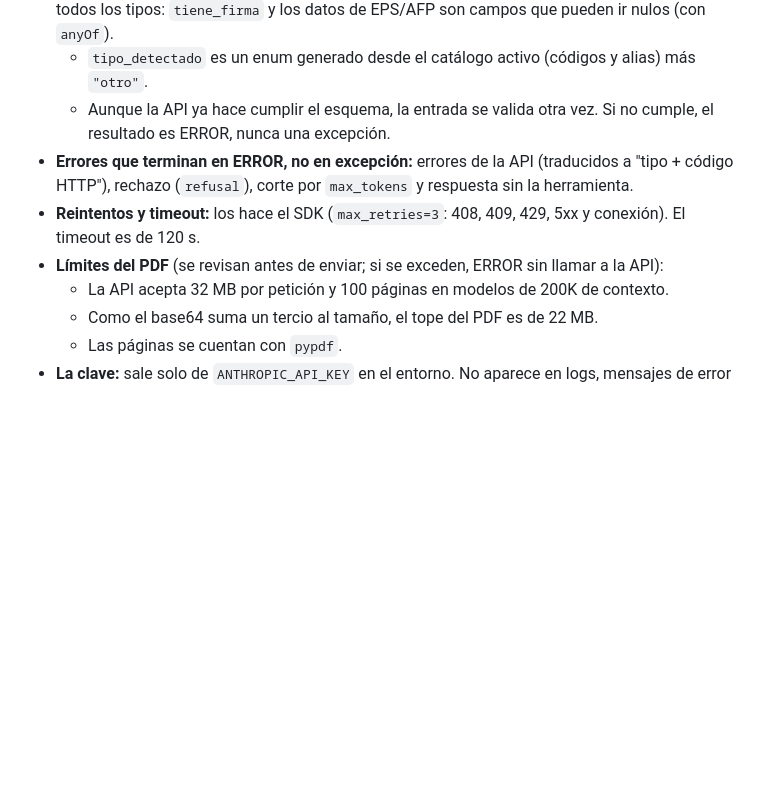
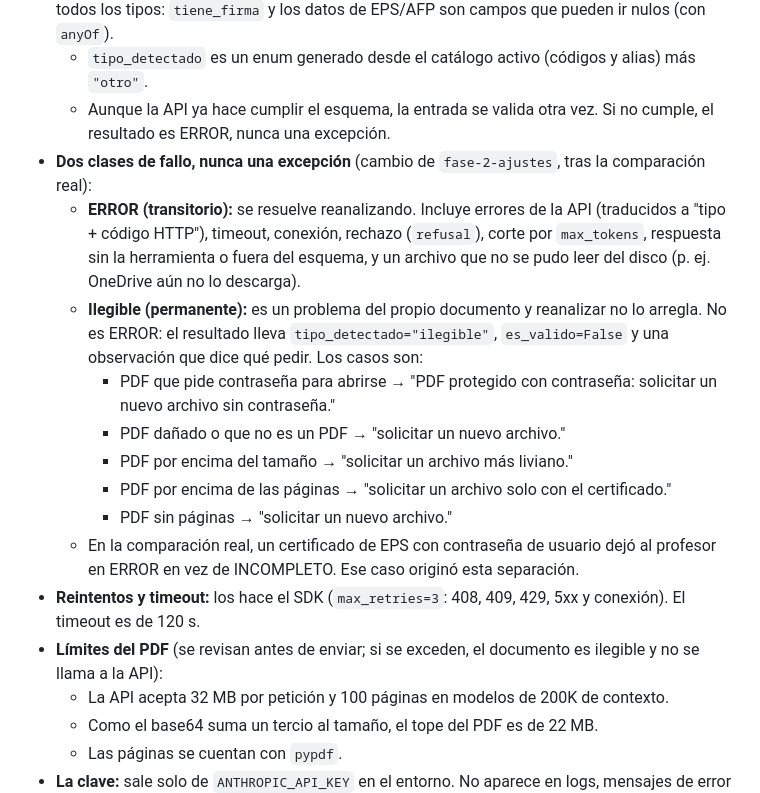
Before and after one commit to UVI-TECH/review-procurements-GH, a Markdown page: docs/decisiones/0003-motor-migrado.md, the part around one of its changes. GitHub-like rendering; blank space fills up the shorter version.

```diff
--- a/docs/decisiones/0003-motor-migrado.md
+++ b/docs/decisiones/0003-motor-migrado.md
@@ -32,9 +32,17 @@ El núcleo del motor no depende del ORM: recibe el catálogo y los resultados co
 - **Salida estructurada:** la herramienta `registrar_resultado` lleva `strict: true` y se fuerza con `tool_choice: {"type": "tool"}`. Haiku 4.5 admite las dos cosas. El esquema es uno solo para todos los tipos: `tiene_firma` y los datos de EPS/AFP son campos que pueden ir nulos (con `anyOf`).
   - `tipo_detectado` es un enum generado desde el catálogo activo (códigos y alias) más `"otro"`.
   - Aunque la API ya hace cumplir el esquema, la entrada se valida otra vez. Si no cumple, el resultado es ERROR, nunca una excepción.
-- **Errores que terminan en ERROR, no en excepción:** errores de la API (traducidos a "tipo + código HTTP"), rechazo (`refusal`), corte por `max_tokens` y respuesta sin la herramienta.
+- **Dos clases de fallo, nunca una excepción** (cambio de `fase-2-ajustes`, tras la comparación real):
+  - **ERROR (transitorio):** se resuelve reanalizando. Incluye errores de la API (traducidos a "tipo + código HTTP"), timeout, conexión, rechazo (`refusal`), corte por `max_tokens`, respuesta sin la herramienta o fuera del esquema, y un archivo que no se pudo leer del disco (p. ej. OneDrive aún no lo descarga).
+  - **Ilegible (permanente):** es un problema del propio documento y reanalizar no lo arregla. No es ERROR: el resultado lleva `tipo_detectado="ilegible"`, `es_valido=False` y una observación que dice qué pedir. Los casos son:
+    - PDF que pide contraseña para abrirse → "PDF protegido con contraseña: solicitar un nuevo archivo sin contraseña."
+    - PDF dañado o que no es un PDF → "solicitar un nuevo archivo."
+    - PDF por encima del tamaño → "solicitar un archivo más liviano."
+    - PDF por encima de las páginas → "solicitar un archivo solo con el certificado."
+    - PDF sin páginas → "solicitar un nuevo archivo."
+  - En la comparación real, un certificado de EPS con contraseña de usuario dejó al profesor en ERROR en vez de INCOMPLETO. Ese caso originó esta separación.
 - **Reintentos y timeout:** los hace el SDK (`max_retries=3`: 408, 409, 429, 5xx y conexión). El timeout es de 120 s.
-- **Límites del PDF** (se revisan antes de enviar; si se exceden, ERROR sin llamar a la API):
+- **Límites del PDF** (se revisan antes de enviar; si se exceden, el documento es ilegible y no se llama a la API):
   - La API acepta 32 MB por petición y 100 páginas en modelos de 200K de contexto.
   - Como el base64 suma un tercio al tamaño, el tope del PDF es de 22 MB.
   - Las páginas se cuentan con `pypdf`.
```
Also changed, not shown: other parts of docs/decisiones/0003-motor-migrado.md (+20 -9 lines), CLAUDE.md (+1 -1 lines).
